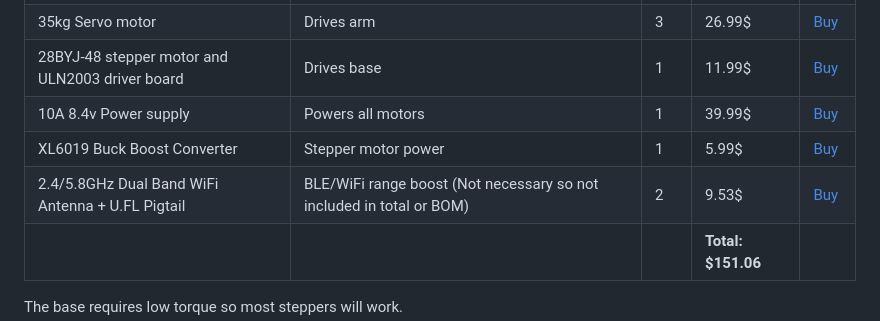
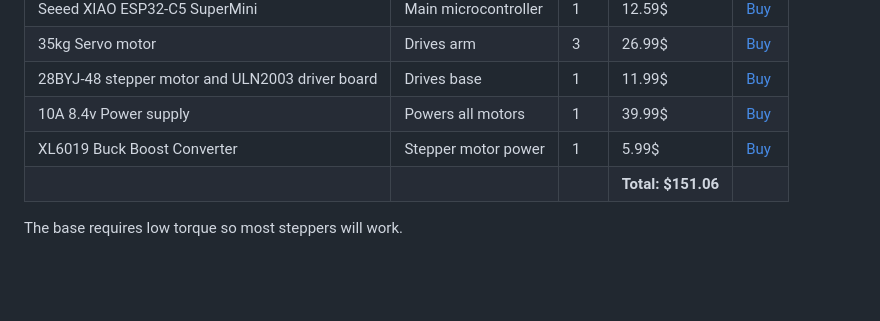
Before and after one commit to ryanjetplane1/Robot-Arm, a Markdown page: README.md, the part around the change. GitHub-like rendering; blank space fills up the shorter version.

Commit message:
Update BOM by removing unnecessary WiFi antenna
Removed the 2.4/5.8GHz Dual Band WiFi Antenna from the BOM as it is not necessary.

```diff
--- a/README.md
+++ b/README.md
@@ -37,7 +37,6 @@ Read this before you build or use the arm.
 | 28BYJ-48 stepper motor and ULN2003 driver board | Drives base | 1 | 11.99$ | [Buy](https://www.microcenter.com/product/639726/inland-ks0327-keyestudio-stepper-motor-drive-board-5v-stepper-motor-kit-(3pcs)) |
 | 10A 8.4v Power supply | Powers all motors | 1 | 39.99$ | [Buy](https://www.amazon.com/gp/product/B0CRSS744F) |
 | XL6019 Buck Boost Converter | Stepper motor power | 1 | 5.99$ | [Buy](https://www.amazon.com/gp/product/B08CHCG79J) |
-| 2.4/5.8GHz Dual Band WiFi Antenna + U.FL Pigtail | BLE/WiFi range boost (Not necessary so not included in total or BOM) | 2 | 9.53$ | [Buy](https://www.amazon.com/dp/B07PBFKJSN) |
 | | | | **Total: $151.06** | |
 
 The base requires low torque so most steppers will work.
```
